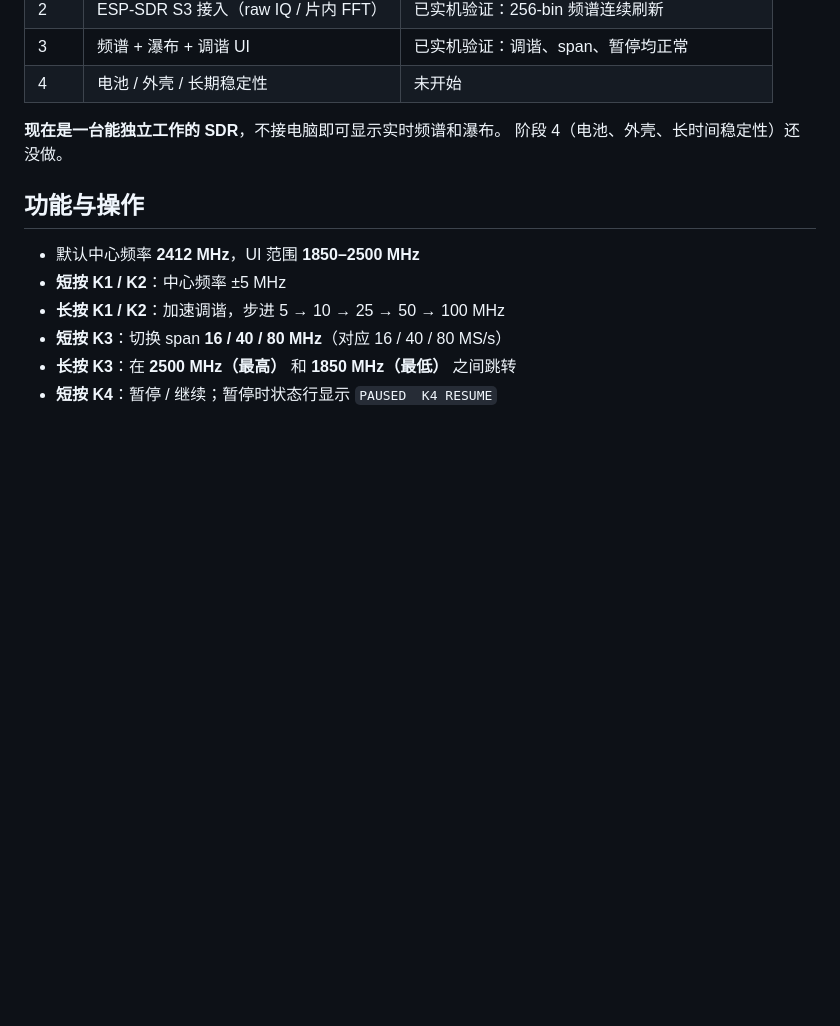
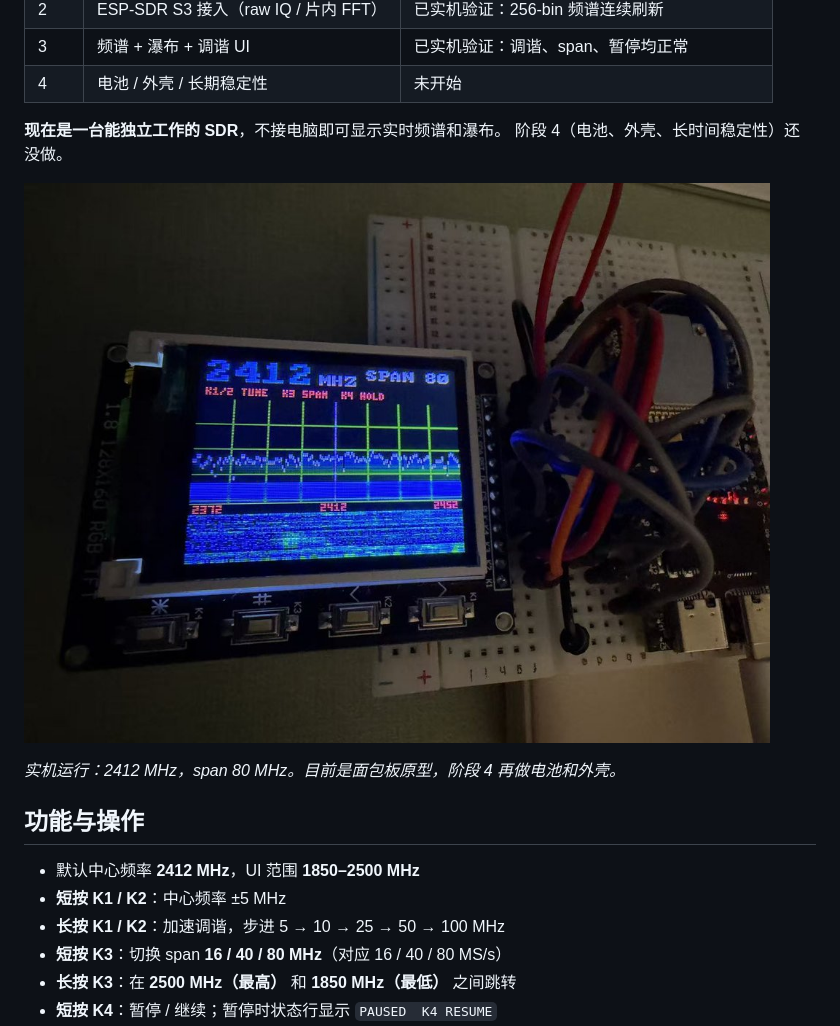
Before and after one commit to kaiwater/esp32-s3-st7735-sdr, a Markdown page: README.md, the part around the change. GitHub-like rendering; pictures changed too: docs/images/hardware.jpg (added); blank space fills up the shorter version.

Commit message:
docs: add a real hardware photo to the README
Resize the 1707x1280 photo to 1024px wide, strip EXIF, and show it
under the status section.

```diff
--- a/README.md
+++ b/README.md
@@ -17,6 +17,10 @@
 
 **现在是一台能独立工作的 SDR**，不接电脑即可显示实时频谱和瀑布。
 阶段 4（电池、外壳、长时间稳定性）还没做。
+
+![ESP32-S3 + ST7735 手持 SDR 实机](docs/images/hardware.jpg)
+
+*实机运行：2412 MHz，span 80 MHz。目前是面包板原型，阶段 4 再做电池和外壳。*
 
 ## 功能与操作
 
```
